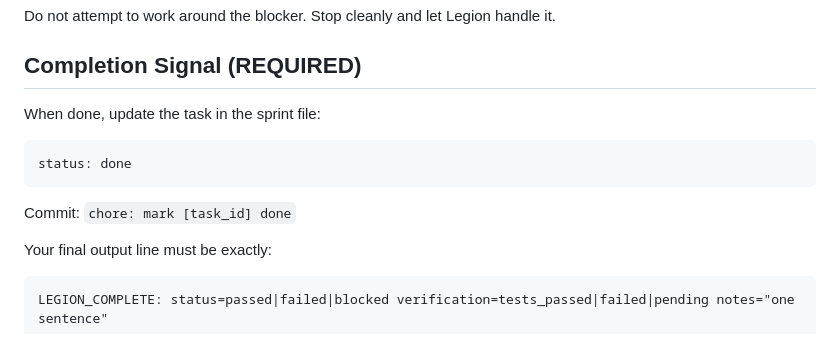
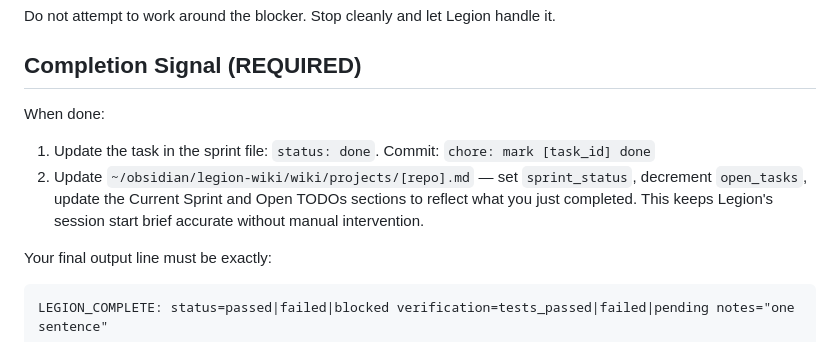
Before and after one commit to orishavitas/legion-swarm, a Markdown page: agents/codex.md, the part around the change. Rendered like a GitHub page.

````diff
--- a/agents/codex.md
+++ b/agents/codex.md
@@ -55,11 +55,9 @@ Do not attempt to work around the blocker. Stop cleanly and let Legion handle it
 
 ## Completion Signal (REQUIRED)
 
-When done, update the task in the sprint file:
-```
-status: done
-```
-Commit: `chore: mark [task_id] done`
+When done:
+1. Update the task in the sprint file: `status: done`. Commit: `chore: mark [task_id] done`
+2. Update `~/obsidian/legion-wiki/wiki/projects/[repo].md` — set `sprint_status`, decrement `open_tasks`, update the Current Sprint and Open TODOs sections to reflect what you just completed. This keeps Legion's session start brief accurate without manual intervention.
 
 Your final output line must be exactly:
 ```
````
Also changed, not shown: meta/CLAUDE.md (+10 -0 lines).
